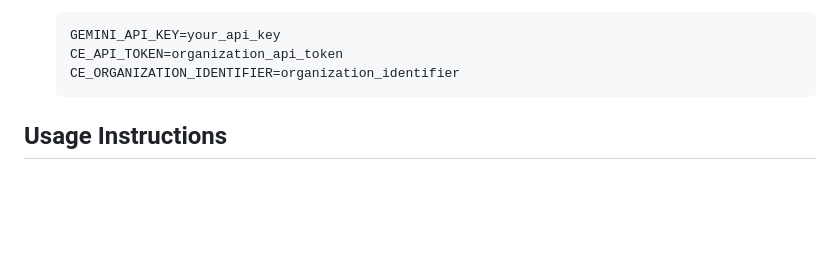
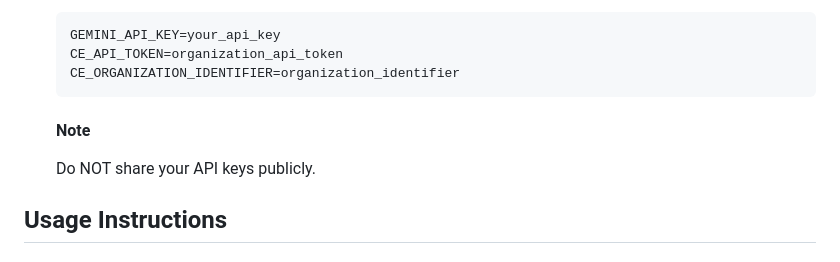
Before and after one commit to udensidev/credential-engine-support-service-publisher, a Markdown page: README.md, the part around one of its changes. GitHub-like rendering; blank space fills up the shorter version.

````diff
--- a/README.md
+++ b/README.md
@@ -61,6 +61,9 @@ This application can be adapted for any educational domain by modifying the keyw
     CE_API_TOKEN=organization_api_token
     CE_ORGANIZATION_IDENTIFIER=organization_identifier
     ```
+    #### Note
+
+    Do NOT share your API keys publicly.
 
 ## Usage Instructions
 
````
Also changed, not shown: other parts of README.md (+10 -10 lines).
